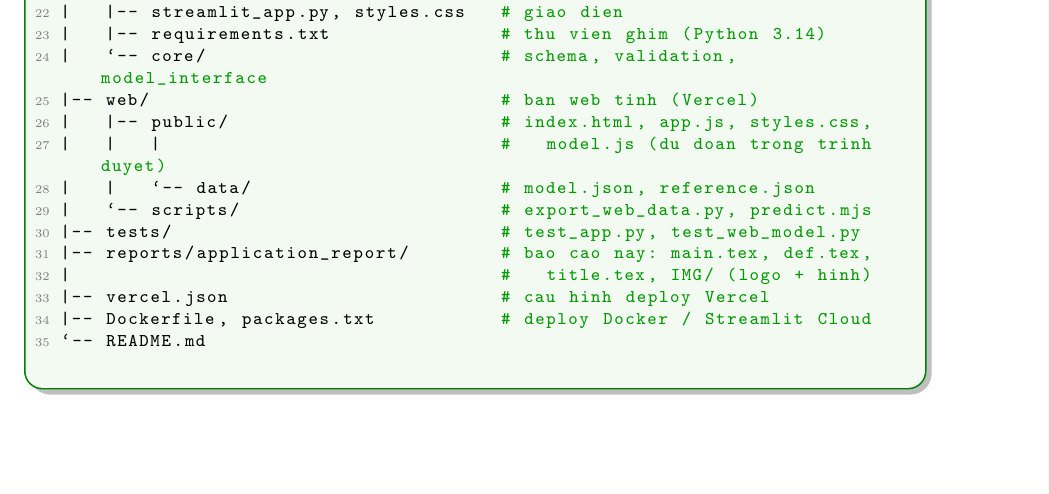
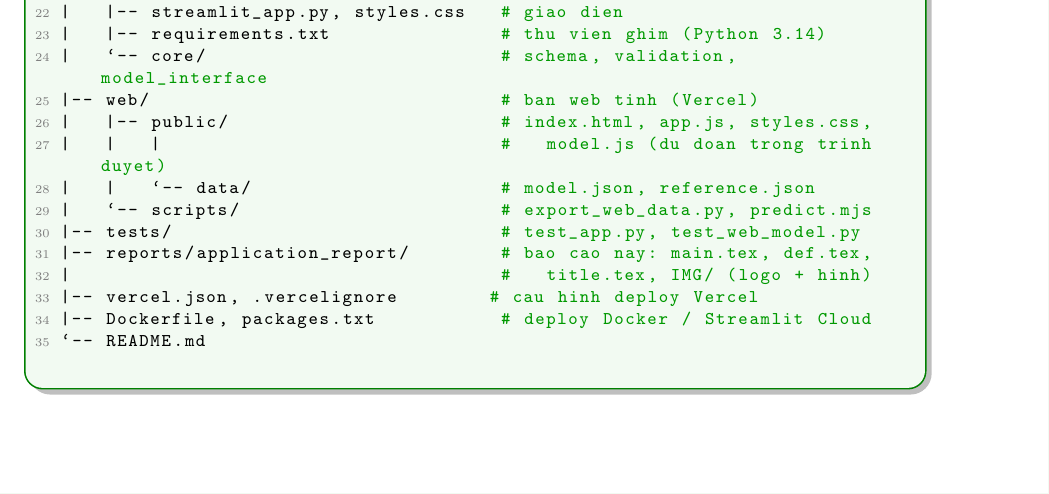
Before and after one commit to khoa-nhd/AIQS-Real-Estate-Price-Prediction, a LaTeX paper (reports/application_report/main.tex): part of page 32 of 32, cut so that both start at the same text. Compiled offline with pdfLaTeX.

Commit message:
Sửa lỗi deploy Vercel (STATIC_BUILD_NO_OUT_DIR)
Với buildCommand, Vercel dùng @vercel/static-build và tìm thư mục output tương đối so với một
"entrypoint" nó tự đoán; trên server nó không tìm thấy web/public. Giờ không có bước build:
Vercel phục vụ thẳng web/public bằng @vercel/static, nên không còn bước kiểm tra output gây lỗi.

- vercel.json: buildCommand rỗng (không build), outputDirectory web/public.
- .vercelignore: chỉ đưa vercel.json và web/public vào bản deploy, để app/, notebook, data
  không bị nhận nhầm thành dự án khác.
- Bỏ web/package.json: Node 22+ tự nhận model.js là ES module; file này có thể khiến Vercel
  coi web/ là một dự án Node.
- Đã chạy `vercel build` (CLI 64.5.0) trên bản clone: @vercel/static, output có index.html và data/.

Co-Authored-By: Claude Opus 5.5 <noreply@anthropic.com>

```diff
--- a/reports/application_report/main.tex
+++ b/reports/application_report/main.tex
@@ -1498,7 +1498,7 @@ AIQS-Real-Estate-Price-Prediction/
 |-- tests/                             # test_app.py, test_web_model.py
 |-- reports/application_report/        # bao cao nay: main.tex, def.tex,
 |                                      #   title.tex, IMG/ (logo + hinh)
-|-- vercel.json                        # cau hinh deploy Vercel
+|-- vercel.json, .vercelignore        # cau hinh deploy Vercel
 |-- Dockerfile, packages.txt           # deploy Docker / Streamlit Cloud
 `-- README.md
 \end{codebox}
```
Also changed, not shown: README.md, web/README.md, 3 other files.
